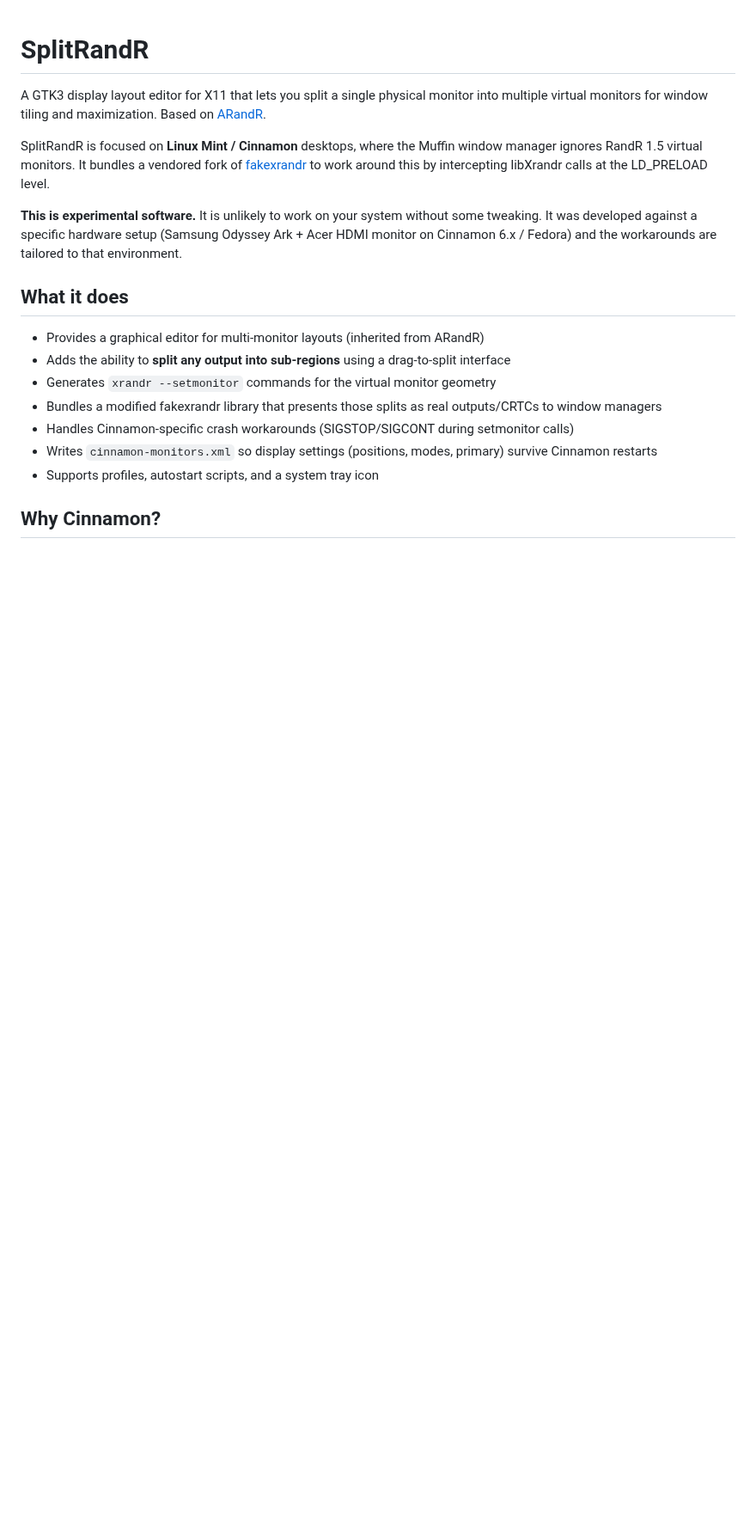
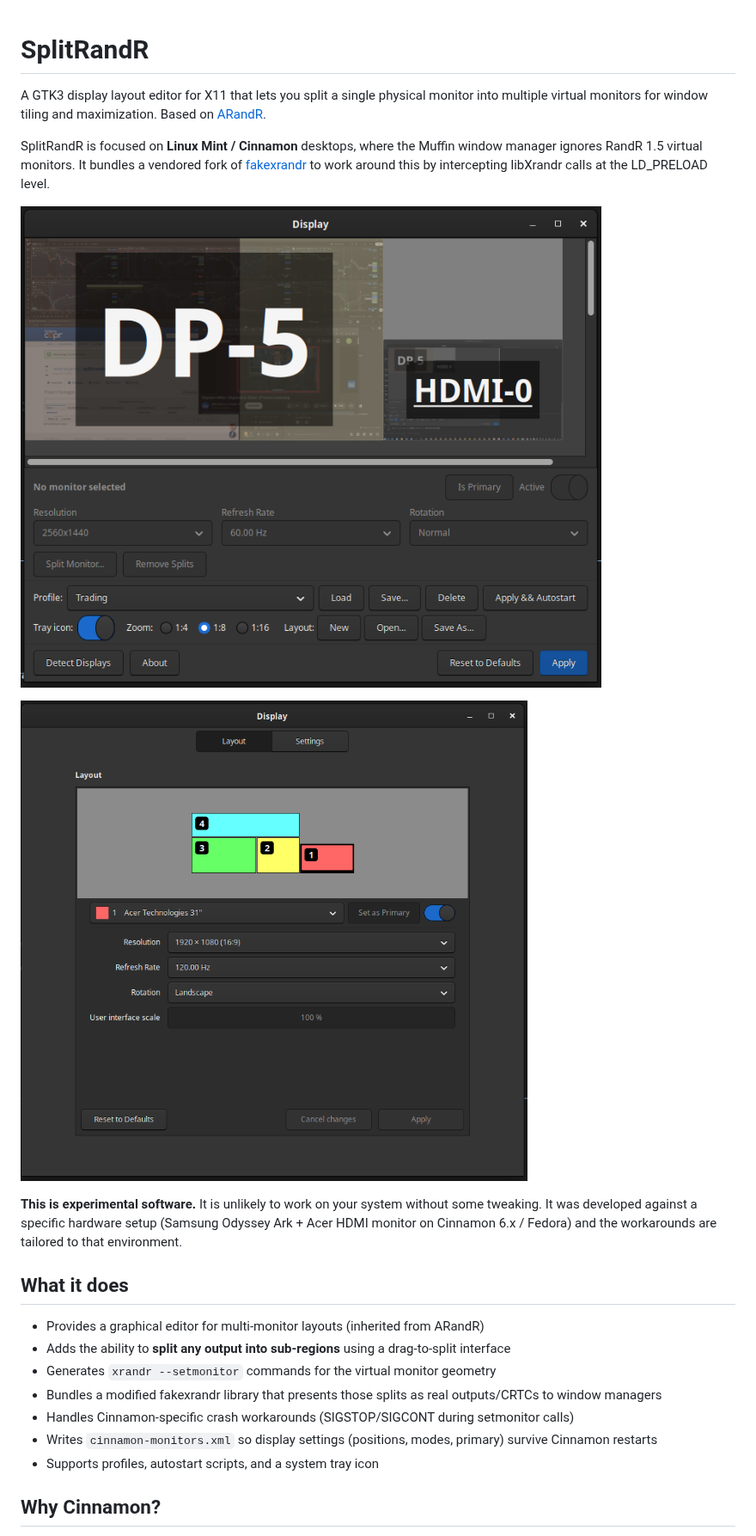
Before and after one commit to DigitalCyberSoft/splitrandr, a Markdown page: README.md, the part around the change. Shown at 86% size. GitHub-like rendering; pictures changed too: screenshots/cinnamon-split-monitors.png (added), screenshots/splitrandr-main.png (added); blank space fills up the shorter version.

```diff
--- a/README.md
+++ b/README.md
@@ -3,6 +3,10 @@
 A GTK3 display layout editor for X11 that lets you split a single physical monitor into multiple virtual monitors for window tiling and maximization. Based on [ARandR](https://christian.amsuess.com/tools/arandr/).
 
 SplitRandR is focused on **Linux Mint / Cinnamon** desktops, where the Muffin window manager ignores RandR 1.5 virtual monitors. It bundles a vendored fork of [fakexrandr](https://github.com/niclas/fakexrandr) to work around this by intercepting libXrandr calls at the LD_PRELOAD level.
+
+![SplitRandR main interface](screenshots/splitrandr-main.png)
+
+![Split monitors in Cinnamon display settings](screenshots/cinnamon-split-monitors.png)
 
 **This is experimental software.** It is unlikely to work on your system without some tweaking. It was developed against a specific hardware setup (Samsung Odyssey Ark + Acer HDMI monitor on Cinnamon 6.x / Fedora) and the workarounds are tailored to that environment.
 
```
Also changed, not shown: 4 other files.
